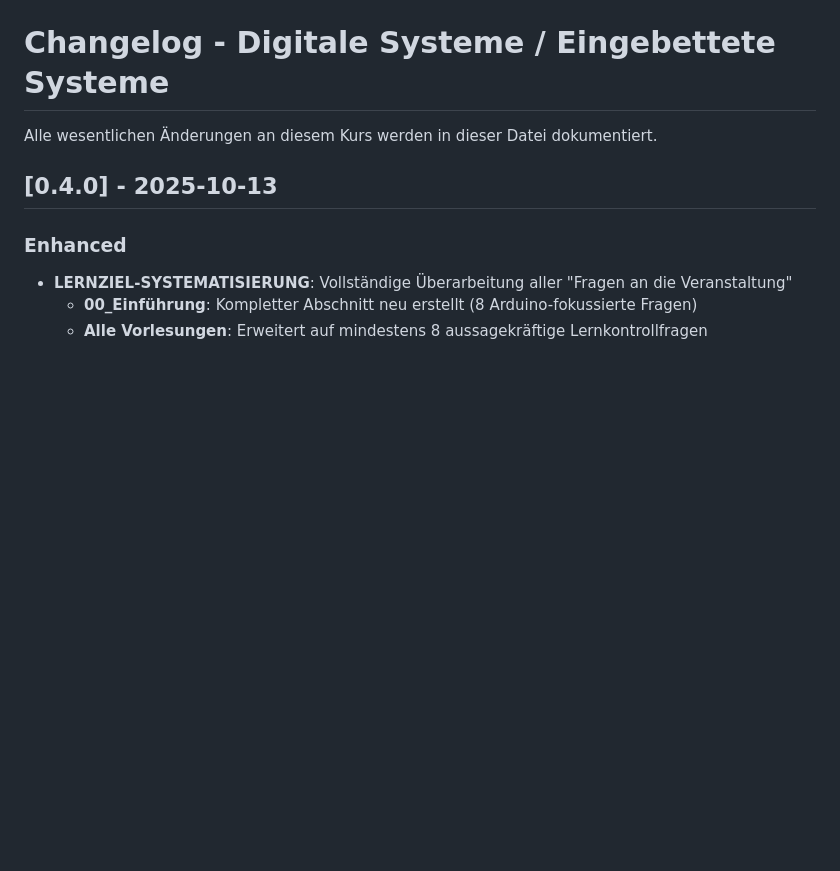
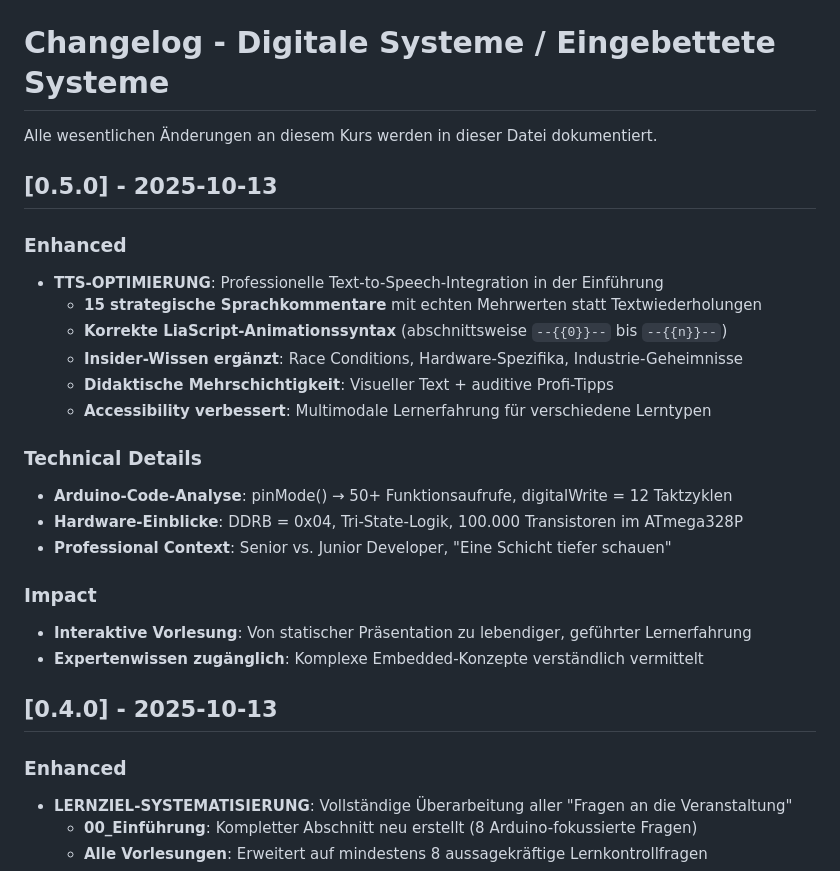
Before and after one commit to TUBAF-IfI-LiaScript/VL_EingebetteteSysteme, a Markdown page: CHANGELOG.md, the part around the change. Rendered like a GitHub page; blank space fills up the shorter version.

Commit message:
Release: Version 0.5.0 - TTS-Optimierung & Multimodale Lernerfahrung
PROFESSIONELLE TEXT-TO-SPEECH-INTEGRATION

Enhanced:
- 15 strategische Sprachkommentare mit echten Mehrwerten (keine Textwiederholungen)
- Korrekte LiaScript-Animationssyntax: Abschnittsweise --{{0}}-- bis --{{n}}--
- Insider-Wissen integriert: Race Conditions, Hardware-Spezifika, Industrie-Secrets
- Accessibility: Multimodale Lernerfahrung für verschiedene Lerntypen

Technical Deep-Dives:
- pinMode() triggert 50+ Funktionsaufrufe in Arduino-Runtime
- digitalWrite benötigt exakt 12 CPU-Taktzyklen
- DDRB-Register = Hardware-Adresse 0x04 (magische Zahl erklärt)
- ATmega328P: 100.000 Transistoren (nicht 30 Millionen - Korrektur)
- Race Conditions & CLI/SEI Interrupt-Schutz in pinMode()

Professional Context:
- Senior vs. Junior: Eine Schicht tiefer schauen können
- Hardware-Verständnis als Karriere-Booster in jedem Tech-Bereich

Impact:
- Von statischer Präsentation zu interaktiver, geführter Vorlesung
- Komplexe Embedded-Konzepte durch Expertenstimme zugänglich

Co-authored-by: GitHub Copilot Teaching-Agent <noreply@github.com>

```diff
--- a/CHANGELOG.md
+++ b/CHANGELOG.md
@@ -1,6 +1,25 @@
 # Changelog - Digitale Systeme / Eingebettete Systeme
 
 Alle wesentlichen Änderungen an diesem Kurs werden in dieser Datei dokumentiert.
+
+## [0.5.0] - 2025-10-13
+
+### Enhanced
+- **TTS-OPTIMIERUNG**: Professionelle Text-to-Speech-Integration in der Einführung
+  * **15 strategische Sprachkommentare** mit echten Mehrwerten statt Textwiederholungen
+  * **Korrekte LiaScript-Animationssyntax** (abschnittsweise `--{{0}}--` bis `--{{n}}--`)
+  * **Insider-Wissen ergänzt**: Race Conditions, Hardware-Spezifika, Industrie-Geheimnisse
+  * **Didaktische Mehrschichtigkeit**: Visueller Text + auditive Profi-Tipps
+  * **Accessibility verbessert**: Multimodale Lernerfahrung für verschiedene Lerntypen
+
+### Technical Details
+- **Arduino-Code-Analyse**: pinMode() → 50+ Funktionsaufrufe, digitalWrite = 12 Taktzyklen
+- **Hardware-Einblicke**: DDRB = 0x04, Tri-State-Logik, 100.000 Transistoren im ATmega328P
+- **Professional Context**: Senior vs. Junior Developer, "Eine Schicht tiefer schauen"
+
+### Impact
+- **Interaktive Vorlesung**: Von statischer Präsentation zu lebendiger, geführter Lernerfahrung
+- **Expertenwissen zugänglich**: Komplexe Embedded-Konzepte verständlich vermittelt
 
 ## [0.4.0] - 2025-10-13
 
```
Also changed, not shown: 1 other file.
